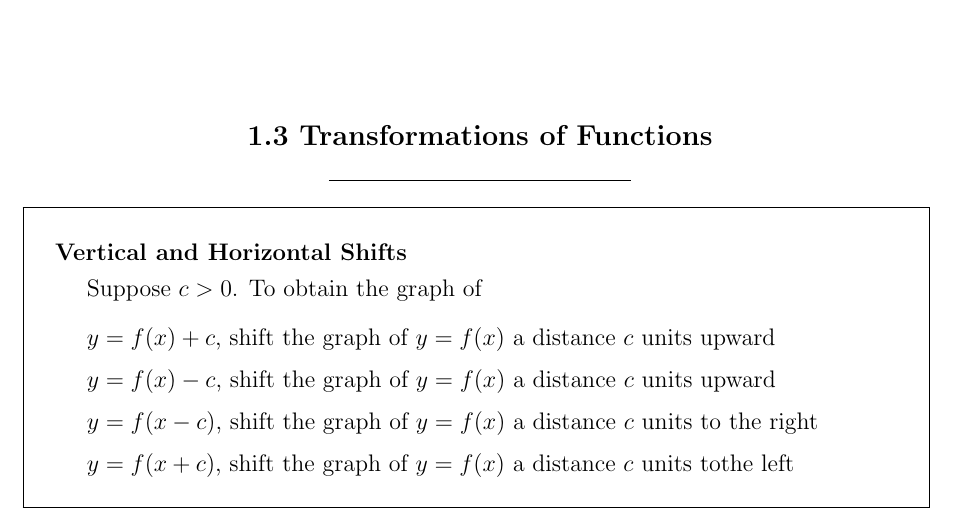
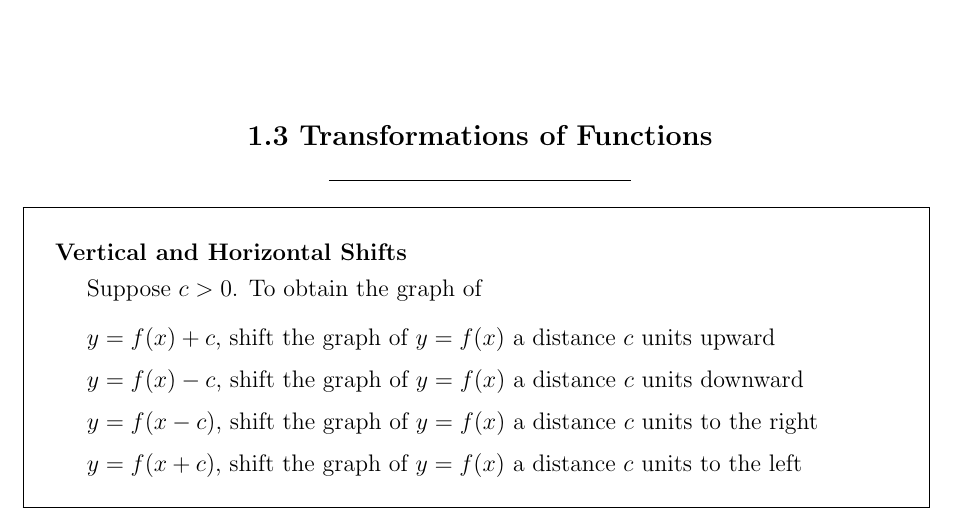
Before and after one commit to agoramachina/UCF_Summer2016_MAC2311, a LaTeX document (Chapter 1.tex): part of page 4 of 9, cut so that both start at the same text. Compiled offline with pdfLaTeX.

Commit message:
Chapter 1 transformations of functions correction

```diff
--- a/Chapter 1.tex
+++ b/Chapter 1.tex
@@ -215,9 +215,9 @@
 	\textbf{Vertical and Horizontal Shifts} \\[6pt]
 	\hspace{12pt} Suppose $c>0$. To obtain the graph of \\[6pt]
 	\hspace{12pt} $y = f(x) + c$, shift the graph of $y = f(x)$ a distance $c$ units upward \\[3pt]
-	\hspace{12pt} $y = f(x) - c$, shift the graph of $y = f(x)$ a distance $c$ units upward \\[3pt]
+	\hspace{12pt} $y = f(x) - c$, shift the graph of $y = f(x)$ a distance $c$ units downward \\[3pt]
 	\hspace{12pt} $y = f(x-c)$, shift the graph of $y = f(x)$ a distance $c$ units to the right \\[3pt]
-	\hspace{12pt} $y = f(x+c)$, shift the graph of $y = f(x)$ a distance $c$ units tothe left \\[12pt]
+	\hspace{12pt} $y = f(x+c)$, shift the graph of $y = f(x)$ a distance $c$ units to the left \\[12pt]
 \hline
 \end{tabularx}}
 \vspace{12pt}
```
Also changed, not shown: Chapter 1.pdf, 3 other files.
